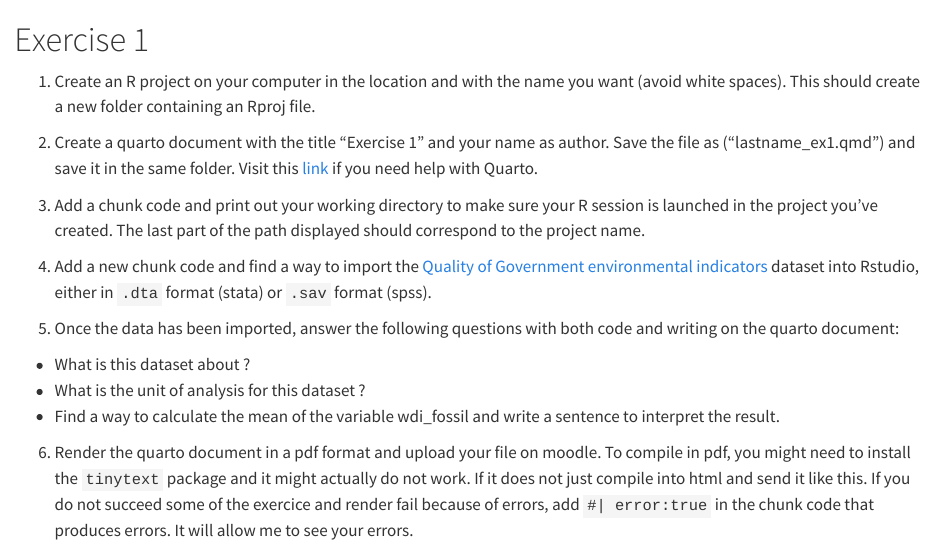
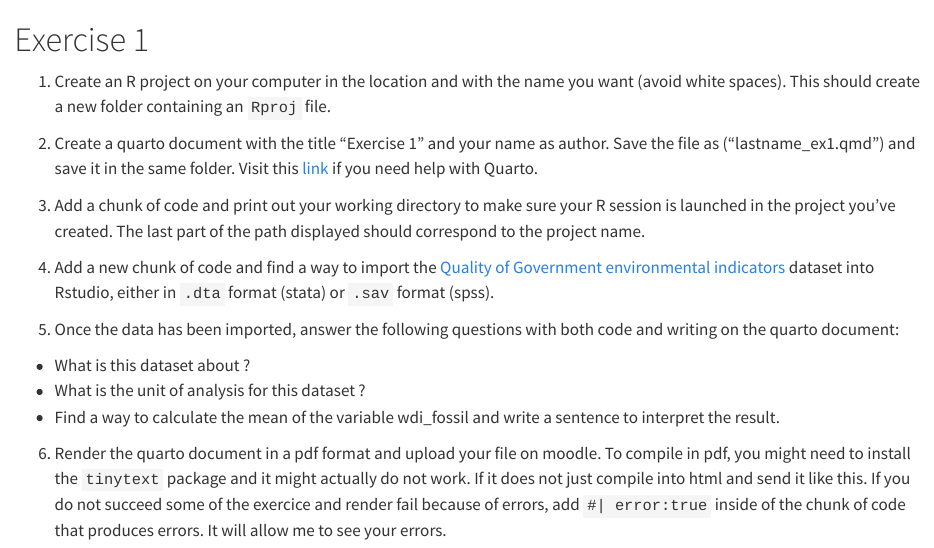
Before and after one commit to malojan/intro_r, a Quarto document (session1/0107_exercise.qmd): the page in a window 1100 px wide, from its top. Rendered offline with R 4.5, knitr and Pandoc in place of Quarto, with nearby package versions.

Commit message:
Small exercise changes

```diff
--- a/session1/0107_exercise.qmd
+++ b/session1/0107_exercise.qmd
@@ -1,12 +1,12 @@
 # Exercise 1 {.unnumbered}
 
-1.  Create an R project on your computer in the location and with the name you want (avoid white spaces). This should create a new folder containing an Rproj file.
+1.  Create an R project on your computer in the location and with the name you want (avoid white spaces). This should create a new folder containing an `Rproj` file.
 
 2.  Create a quarto document with the title "Exercise 1" and your name as author. Save the file as ("lastname_ex1.qmd") and save it in the same folder. Visit this [link](https://r4ds.hadley.nz/quarto.html) if you need help with Quarto.
 
-3.  Add a chunk code and print out your working directory to make sure your R session is launched in the project you've created. The last part of the path displayed should correspond to the project name.
+3.  Add a chunk of code and print out your working directory to make sure your R session is launched in the project you've created. The last part of the path displayed should correspond to the project name.
 
-4.  Add a new chunk code and find a way to import the [Quality of Government environmental indicators](https://www.gu.se/en/quality-government/qog-data/data-downloads/environmental-indicators-dataset) dataset into Rstudio, either in `.dta` format (stata) or `.sav` format (spss).
+4.  Add a new chunk of code and find a way to import the [Quality of Government environmental indicators](https://www.gu.se/en/quality-government/qog-data/data-downloads/environmental-indicators-dataset) dataset into Rstudio, either in `.dta` format (stata) or `.sav` format (spss).
 
 5.  Once the data has been imported, answer the following questions with both code and writing on the quarto document:
 
@@ -14,4 +14,4 @@
 -   What is the unit of analysis for this dataset ?
 -   Find a way to calculate the mean of the variable wdi_fossil and write a sentence to interpret the result.
 
-6.  Render the quarto document in a pdf format and upload your file on moodle. To compile in pdf, you might need to install the `tinytext` package and it might actually do not work. If it does not just compile into html and send it like this. If you do not succeed some of the exercice and render fail because of errors, add `#| error:true` in the chunk code that produces errors. It will allow me to see your errors.
+6.  Render the quarto document in a pdf format and upload your file on moodle. To compile in pdf, you might need to install the `tinytext` package and it might actually do not work. If it does not just compile into html and send it like this. If you do not succeed some of the exercice and render fail because of errors, add `#| error:true` inside of the chunk of code that produces errors. It will allow me to see your errors.
```
